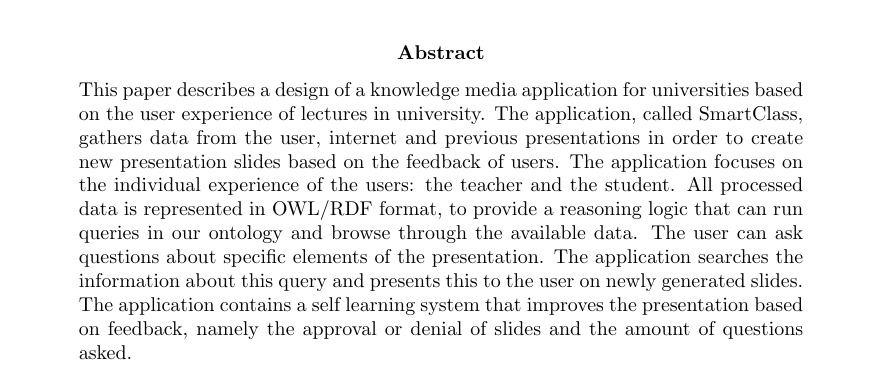
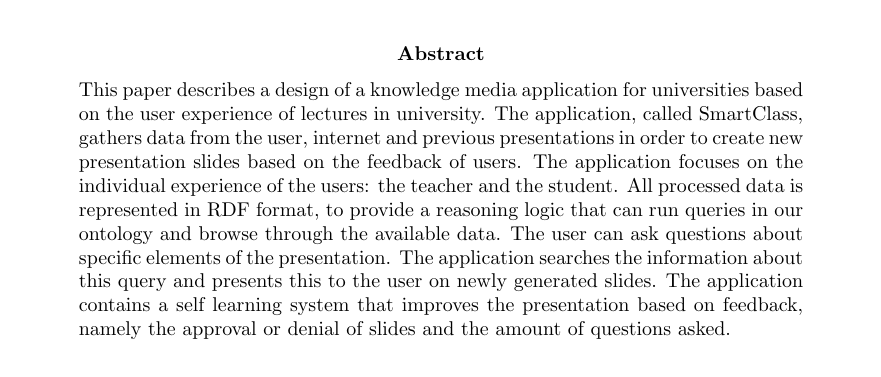
Before and after one commit to camielv/Knowledge-Based-Media-Systems, a LaTeX paper (report.tex): part of page 1 of 17, cut so that both start at the same text. Compiled offline with pdfLaTeX.

Commit message:
edited front page

```diff
--- a/report.tex
+++ b/report.tex
@@ -41,7 +41,7 @@
 }
 
 \author{
-\vspace{1.5cm}
+\vspace{0.5cm}
 Supervised by dr. F. Nack and M. S. Latour\\[0.5cm]
 \begin{tabular}{c c c c}
 M. A. Cabot & S. Laan & C. R. Verschoor & A. J. Wiggers\\
@@ -61,4 +62,4 @@ Universiteit van Amsterdam\\
 \vfill
 \begin{abstract}
-\noindent This paper describes a design of a knowledge media application for universities based on the user experience of lectures in university. The application, called SmartClass, gathers data from the user, internet and previous presentations in order to create new presentation slides based on the feedback of users. The application focuses on the individual experience of the users: the teacher and the student. All processed data is represented in OWL/RDF format, to provide a reasoning logic that can run queries in our ontology and browse through the available data. The user can ask questions about specific elements of the presentation. The application searches the information about this query and presents this to the user on newly generated slides. The application contains a self learning system that improves the presentation based on feedback, namely the approval or denial of slides and the amount of questions asked.
+\noindent This paper describes a design of a knowledge media application for universities based on the user experience of lectures in university. The application, called SmartClass, gathers data from the user, internet and previous presentations in order to create new presentation slides based on the feedback of users. The application focuses on the individual experience of the users: the teacher and the student. All processed data is represented in RDF format, to provide a reasoning logic that can run queries in our ontology and browse through the available data. The user can ask questions about specific elements of the presentation. The application searches the information about this query and presents this to the user on newly generated slides. The application contains a self learning system that improves the presentation based on feedback, namely the approval or denial of slides and the amount of questions asked.
 \end{abstract}
```
Also changed, not shown: report.pdf, report.tex (2 more changed lines).
